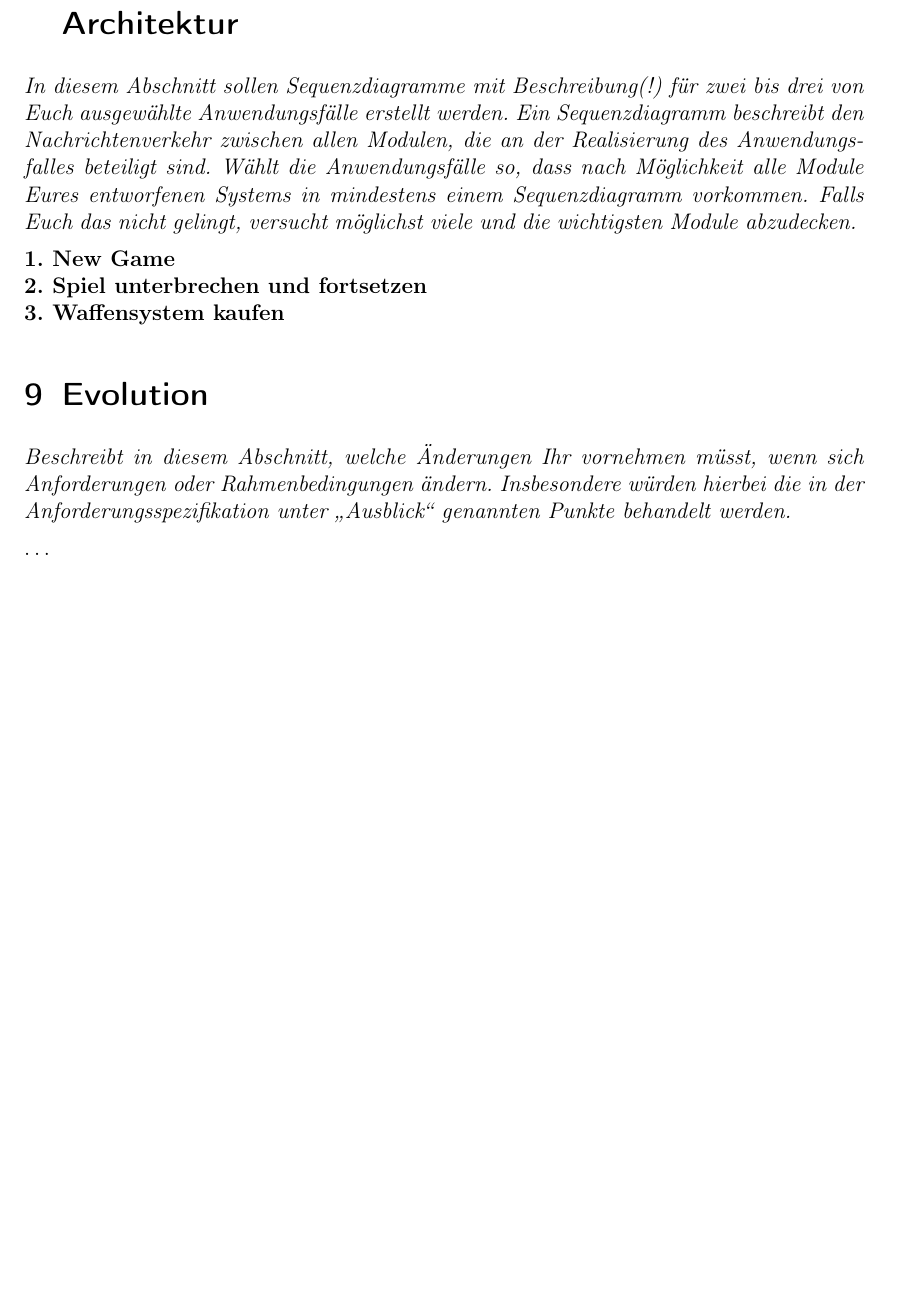
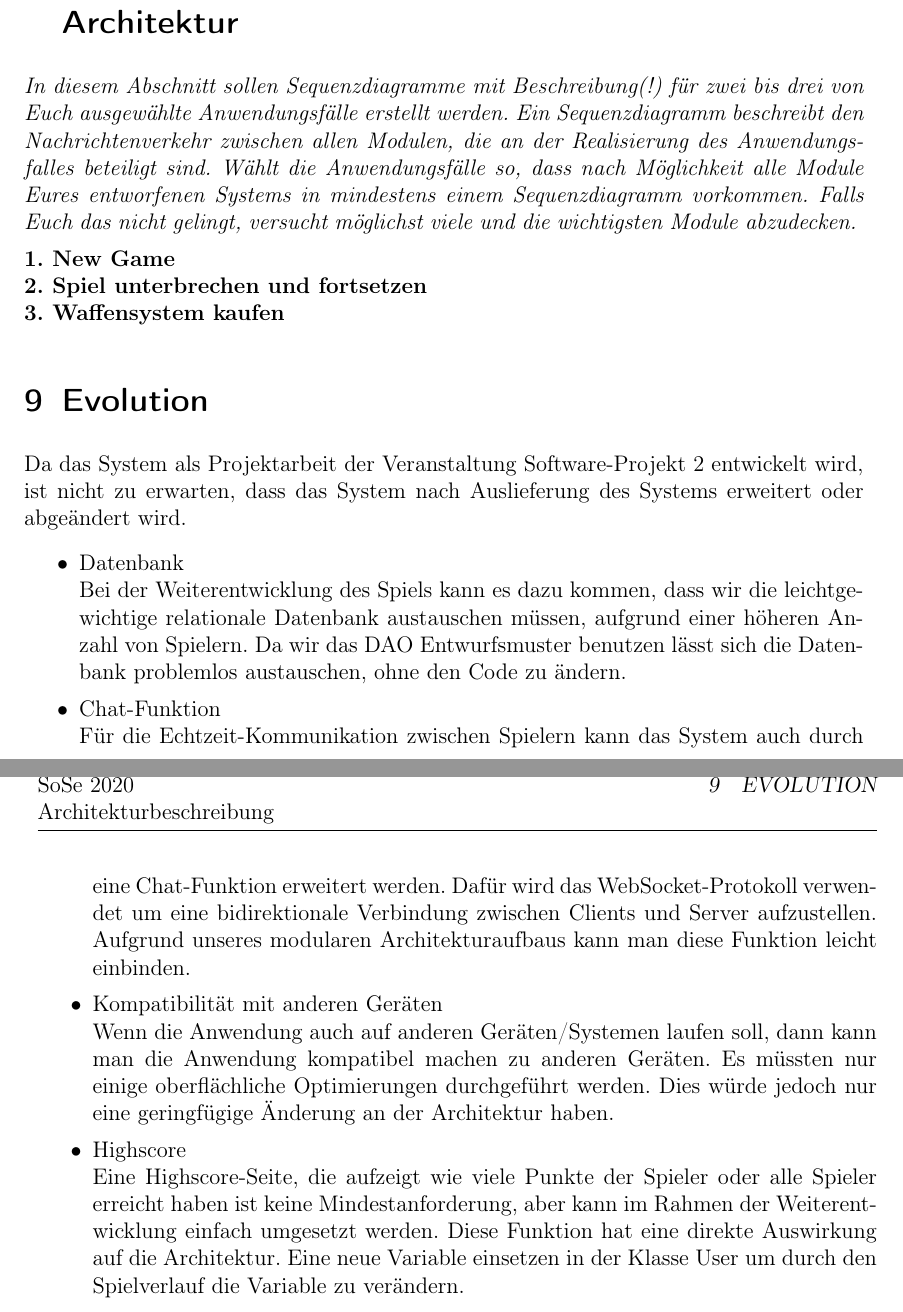
Before and after one commit to ksreyr/SpaceStudio, a LaTeX document (docs/Architekturbeschreibung/Architekturbeschreibung.tex): part of page 30 of 30 before the commit and two parts of pages 30 and 31 of 31 after it, the two joined at a grey line, cut so that both start at the same text, the shorter picture padded with empty space. Compiled offline with pdfLaTeX.

Commit message:
Evolution angefangen

```diff
--- a/docs/Architekturbeschreibung/Architekturbeschreibung.tex
+++ b/docs/Architekturbeschreibung/Architekturbeschreibung.tex
@@ -774,12 +774,15 @@ betrachten und eine umfangreichere Abdeckung der Architektur anstreben.} }
 %%%%%%%%%%%%%%%%%%%%%%%%%%%%%%%%%%%%%%%%%%%%%%%%%%%%%%%%%%%%%%%%%%%%%%%%
 \section{Evolution} \label{sec:evolution}
 
-{\itshape Beschreibt in diesem Abschnitt, welche Änderungen Ihr vornehmen müsst,
-wenn sich Anforderungen oder Rahmenbedingungen ändern. Insbesondere würden
-hierbei die in der Anforderungsspezifikation unter \glqq{}Ausblick\grqq{}
-genannten Punkte behandelt werden.}
+Da das System als Projektarbeit der Veranstaltung Software-Projekt 2 entwickelt wird,
+ist nicht zu erwarten, dass das System nach Auslieferung des Systems erweitert oder abgeändert wird.
 
-\dots
+\begin{itemize}
+	\item Datenbank\\ Bei der Weiterentwicklung des Spiels kann es dazu kommen, dass wir die leichtgewichtige relationale Datenbank austauschen müssen, aufgrund einer höheren Anzahl von Spielern. Da wir das DAO Entwurfsmuster benutzen lässt sich die Datenbank problemlos austauschen, ohne den Code zu ändern.
+	\item Chat-Funktion\\ Für die Echtzeit-Kommunikation zwischen Spielern kann das System auch durch eine Chat-Funktion erweitert werden. Dafür wird das WebSocket-Protokoll verwendet um eine bidirektionale Verbindung zwischen Clients und Server aufzustellen. Aufgrund unseres modularen Architekturaufbaus kann man diese Funktion leicht einbinden.
+	\item Kompatibilität mit anderen Geräten\\ Wenn die Anwendung auch auf anderen Geräten/Systemen laufen soll, dann kann man die Anwendung kompatibel machen zu anderen Geräten. Es müssten nur einige oberflächliche Optimierungen durchgeführt werden. Dies würde jedoch nur eine geringfügige Änderung an der Architektur haben.
+	\item Highscore\\ Eine Highscore-Seite, die aufzeigt wie viele Punkte der Spieler oder alle Spieler erreicht haben ist keine Mindestanforderung, aber kann im Rahmen der Weiterentwicklung einfach umgesetzt werden. Diese Funktion hat eine direkte Auswirkung auf die Architektur. Eine neue Variable einsetzen in der Klasse User um durch den Spielverlauf die Variable zu verändern.
+\end{itemize}
 
 \end{document}
 
```
